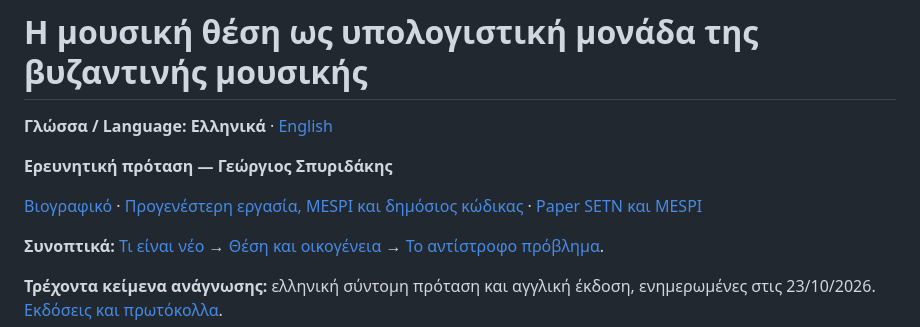
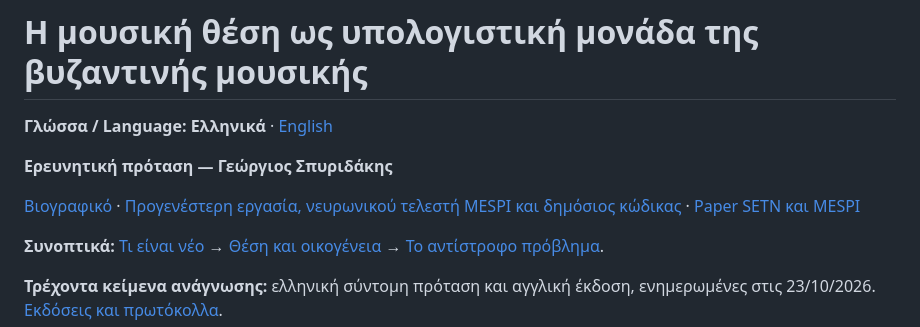
Before and after one commit to GeorgeSpy/byz-position-phd-study, a Markdown page: README.md, the part around the change. GitHub-like rendering.

```diff
--- a/README.md
+++ b/README.md
@@ -6,7 +6,7 @@
 
 **Ερευνητική πρόταση — Γεώργιος Σπυριδάκης**
 
-[Βιογραφικό](docs/author/index.md) · [Προγενέστερη εργασία, MESPI και δημόσιος κώδικας](docs/author/prior-work.md) · [Paper SETN και MESPI](documents/prior-work/README.md)
+[Βιογραφικό](docs/author/index.md) · [Προγενέστερη εργασία, νευρωνικού τελεστή MESPI και δημόσιος κώδικας](docs/author/prior-work.md) · [Paper SETN και MESPI](documents/prior-work/README.md)
 
 **Συνοπτικά:** [Τι είναι νέο](#τι-είναι-νέο) → [Θέση και οικογένεια](docs/current/position-and-family.md#ένα-σχηματικό-παράδειγμα) → [Το αντίστροφο πρόβλημα](docs/current/inverse-problem.md).
 
```
